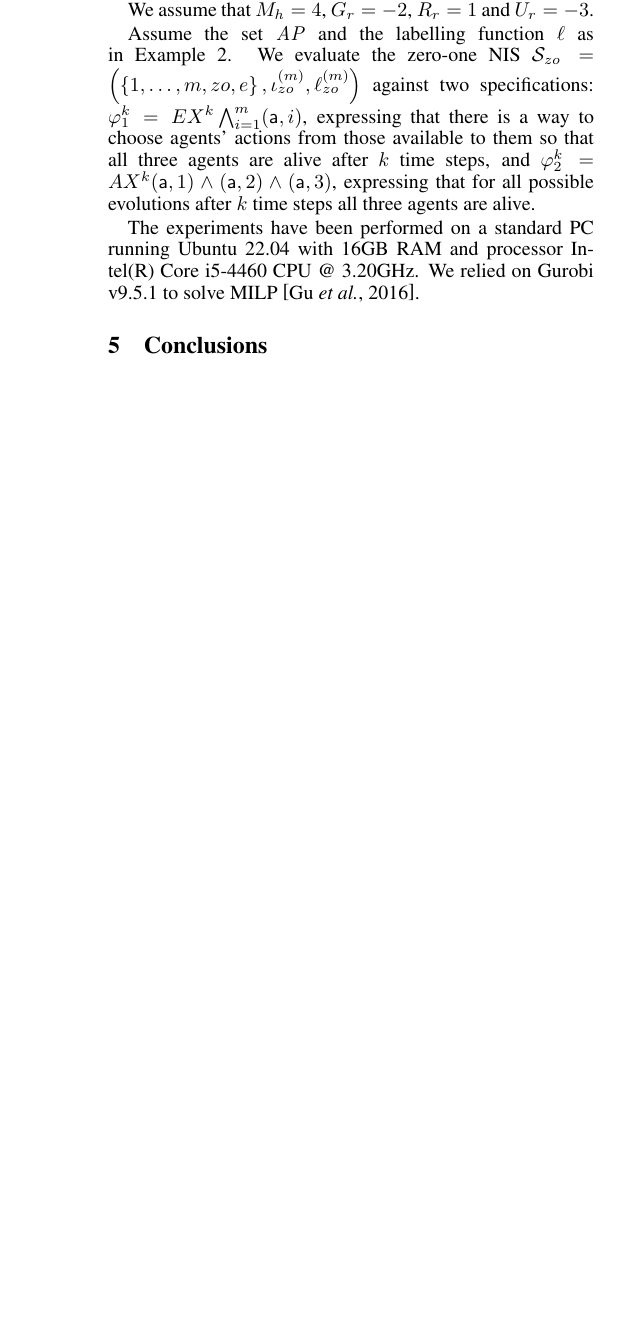
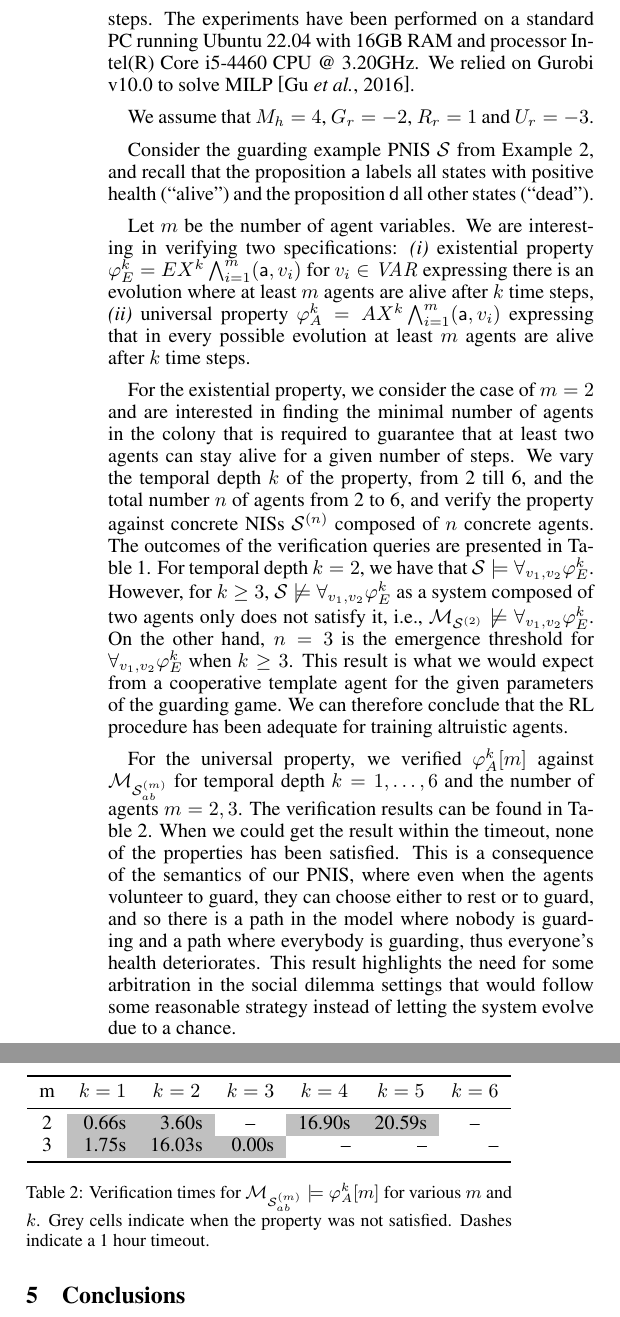
Before and after one commit to pkouvaros/pnis, a LaTeX paper (main.tex, which reads preamble.tex, sections/evaluation.tex): part of one column of page 8 of 9 before the commit and two parts of the columns of page 8 of 9 after it, the two joined at a grey line, cut so that both start at the same text, the shorter picture padded with empty space. Compiled offline with pdfLaTeX.

Commit message:
a version of the experiment results

```diff
--- a/main.tex
+++ b/main.tex
@@ -26,6 +26,7 @@
 \usepackage{amsmath}
 \usepackage{amsthm}
 \usepackage{booktabs}
+\usepackage{colortbl}
 \usepackage{algorithm}
 \usepackage{algorithmic}
 \usepackage{xspace}
--- a/preamble.tex
+++ b/preamble.tex
@@ -77,7 +77,7 @@
 \newcommand{\ctl}[0]{\sf{CTL}}
 \newcommand{\bctl}[0]{\sf{bCTL}}
 \newcommand{\bictl}[0]{\sf{bICTL}}
-\newcommand{\bictlspec}[0]{\forall_{v1_,\ldots,v_m} \varphi}
+\newcommand{\bictlspec}[0]{\forall_{v_1,\ldots,v_m} \varphi}
 \newcommand{\atprop}{\it{AP}}
 \newcommand{\atvar}{\it{VAR}}
 % \newcommand{\paths}[1]{\Pi_{\sys n}(#1)}
@@ -102,3 +102,4 @@
 
 \newcommand{\venmas}{\textsc{Venmas}\xspace}
 \newcommand{\guard}[1]{\textsc{Guard}$[m]$}
+\newcommand{\graycell}{\cellcolor[HTML]{C0C0C0}}
--- a/sections/evaluation.tex
+++ b/sections/evaluation.tex
@@ -52,30 +52,20 @@ We trained the network according to the traditional Q-learning paradigm modified
 
 
 
+%%%%
 Given the neural network implementing the observation function, we
 implemented a template agent and a zero-one agent for the guarding game. We
 then used the \venmas toolkit developed for verification of
 NISs~\cite{Akintunde+20b} to verify $\bctl$ properties checking whether it is
 possible for a colony of agents to survive after a number of time steps.
+%
+The experiments have been performed on a standard PC running Ubuntu 22.04 with
+16GB RAM and processor Intel(R) Core i5-4460 CPU @ 3.20GHz. We relied on Gurobi
+v10.0 to solve MILP \cite{Gurobi+16a}.
 
 We assume that $M_h = 4$, $G_r = -2$, $R_r = 1$ and $U_r = -3$.
 
-Assume the set $\atprop$ and the labelling function $\ell$ as in
-Example~\ref{ex:pnis}. We evaluate the zero-one NIS
-$\pnis_{zo} = \tuple{\set{1,\ldots,m,zo,e}, \globalinit{m}_{zo}, \valuation{m}_{zo}}$
-against two specifications:
-$\varphi^k_1 = EX^k \bigwedge_{i=1}^m(\mathsf{a},i)$,
-expressing that there is a way to choose agents' actions from those available
-to them so that all three agents are alive after $k$ time steps, and
-$\varphi^k_2 = AX^k (\mathsf{a},1) \land (\mathsf{a},2) \land (\mathsf{a},3)$,
-expressing that for all possible evolutions after $k$ time steps all three
-agents are alive.
-
-The experiments have been performed on a standard PC running Ubuntu 22.04 with
-16GB RAM and processor Intel(R) Core i5-4460 CPU @ 3.20GHz. We relied on Gurobi
-v9.5.1 to solve MILP \cite{Gurobi+16a}.
-
-
+Consider the guarding example PNIS $\pnis$ from Example~\ref{ex:pnis}, and recall that the proposition $\mathsf{a}$ labels all states with positive health (``alive'') and the proposition $\mathsf{d}$ all other states (``dead'').
 
 \begin{table}
 \centering
@@ -92,2 +83,34 @@ v9.5.1 to solve MILP \cite{Gurobi+16a}.
+  various $k$ and $n$.  Grey cells indicate when the property was not
+  satisfied.  Dashes indicate a 1 hour timeout.  }
+  \label{tab:results-existential}
+\end{table}
 
+Let $m$ be the number of agent variables. We are interesting in verifying two
+specifications:
+\begin{inparaenum}[\it (i)]
+\item existential property
+  $\varphi^k_E = EX^k \bigwedge_{i=1}^m(\mathsf{a},v_i)$ for $v_i \in\atvar$
+  expressing there is an evolution where at least $m$ agents are alive after
+  $k$ time steps,
+\item universal property $\varphi^k_A = AX^k \bigwedge_{i=1}^m(\mathsf{a},v_i)$
+  expressing that in every possible evolution at least $m$ agents are alive
+  after $k$ time steps.
+\end{inparaenum}
 
+For the existential property, we consider the case of $m=2$ and are interested
+in finding the minimal number of agents in the colony that is required to
+guarantee that at least two agents can stay alive for a given number of
+steps. We vary the temporal depth $k$ of the property, from 2 till 6, and the
+total number $n$ of agents from 2 to 6, and verify the property against
+concrete NISs $\sys{n}$ composed of $n$ concrete agents.  The outcomes of the
+verification queries are presented in Table~\ref{tab:results-existential}.
+%
+For temporal depth $k=2$, we have that
+$\pnis\models \forall_{v_1,v_2}\varphi^k_E$. However, for $k\geq 3$,
+$\pnis\not\models\forall_{v_1,v_2}\varphi^k_E$ as a system composed of two
+agents only does not satisfy it, i.e.,
+$\msys{2}\not\models\forall_{v_1,v_2}\varphi^k_E$. On the other hand, $n=3$ is
+the emergence threshold for $\forall_{v_1,v_2}\varphi^k_E$ when $k\geq 3$. This
+result is what we would expect from a cooperative template agent for the given
+parameters of the guarding game. We can therefore conclude that the RL
+procedure has been adequate for training altruistic agents.
@@ -101,2 +117,36 @@ v9.5.1 to solve MILP \cite{Gurobi+16a}.
 
+For the universal property, we verified $\varphi^k_A[m]$ against $\masys{m}$
+for temporal depth $k = 1,\dots,6$ and the number of agents $m=2,3$. The
+verification results can be found in Table~\ref{tab:results-universal}.  When
+we could get the result within the timeout, none of the properties has been
+satisfied. This is a consequence of the semantics of our PNIS, where even when
+the agents volunteer to guard, they can choose either to rest or to guard, and
+so there is a path in the model where nobody is guarding and a path where
+everybody is guarding, thus everyone's health deteriorates. This result
+highlights the need for some arbitration in the social dilemma settings that
+would follow some reasonable strategy instead of letting the system evolve due
+to a chance.
 
+\begin{table}
+  \centering
+  \begin{tabular}{crrrrrr}
+    \toprule
+    % $k$ & \multicolumn{1}{c}{$m = 2$} & \multicolumn{1}{c}{$m = 3$}\\
+    % \midrule
+    % 1 & \graycell        0.66s      & \graycell        1.75s\\
+    % 2 & \graycell        3.60s      & \graycell       16.03s\\
+    % 3 & \multicolumn{1}{c}{--}      & \graycell        0.00s\\
+    % 4 & \graycell       16.90s      & \multicolumn{1}{c}{--}\\
+    % 5 & \graycell       20.59s      & \multicolumn{1}{c}{--}\\
+    % 6 & \multicolumn{1}{c}{--}      & \multicolumn{1}{c}{--}\\
+
+    m & \multicolumn{1}{c}{$k = 1$} & \multicolumn{1}{c}{$k = 2$} & \multicolumn{1}{c}{$k = 3$} & \multicolumn{1}{c}{$k = 4$} & \multicolumn{1}{c}{$k = 5$} & \multicolumn{1}{c}{$k = 6$}\\
+    \midrule
+2 & \graycell    0.66s & \graycell    3.60s &            \multicolumn{1}{c}{--} & \graycell   16.90s & \graycell   20.59s &            \multicolumn{1}{c}{--}\\
+3 & \graycell    1.75s & \graycell   16.03s & \graycell    0.00s & -- & -- & --\\
+    \bottomrule
+  \end{tabular}
+  \caption{ Verification times for $\masys{m} \models \varphi^k_A[m]$ for various
+    $m$ and $k$.  Grey cells indicate when the property was not satisfied.
+    Dashes indicate a 1 hour timeout.  }
+  \label{tab:results-universal}
```
Also changed, not shown: sections/model.tex (+4 -4 lines), sections/verification.tex (+11 -4 lines), sections/evaluation.tex (32 more changed lines).
